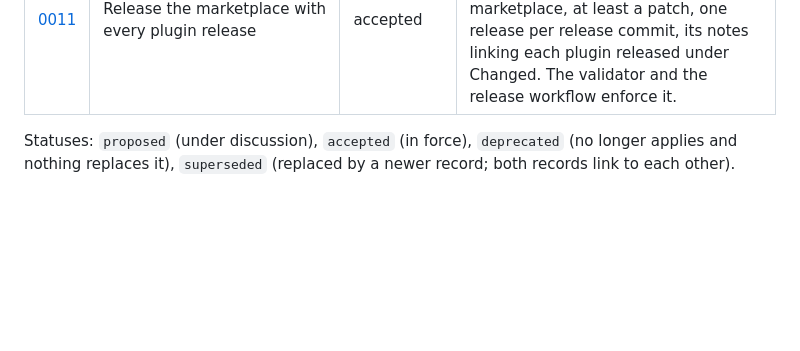
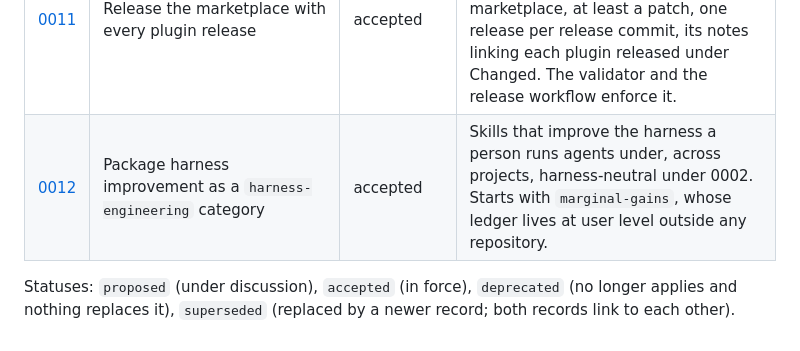
Before and after one commit to theultimate-dev/skills, a Markdown page: decisions/README.md, the part around the change. Rendered like a GitHub page; blank space fills up the shorter version.

```diff
--- a/decisions/README.md
+++ b/decisions/README.md
@@ -15,5 +15,6 @@ Short records of the decisions that shape this repository. Read this index first
 | [0009](0009-product-engineering-front-loaded-loop.md) | Front-load human decisions and give the agent PR-level autonomy in product-engineering | accepted | Supersedes 0007. Nine skills in one loop: interview, brainstorm, verification method and roadmap as human gates, then autonomous implementation, real verification, quick and five-lens review, PR slices categorized human or agent, and merge within a recorded autonomy contract. |
 | [0010](0010-independent-plugin-versions.md) | Version, log, and release each plugin on its own | superseded by [0011](0011-marketplace-release-with-every-plugin-release.md) | Supersedes 0005. Per-plugin SemVer, `skills/<category>/CHANGELOG.md`, `<plugin>--vX.Y.Z` tags and releases with that plugin's zips; the root changelog and `vX.Y.Z` tags version the marketplace; one workflow validates the manifest and publishes both. Imperative Conventional Commits. |
 | [0011](0011-marketplace-release-with-every-plugin-release.md) | Release the marketplace with every plugin release | accepted | Supersedes 0010 and keeps its per-plugin versions, changelogs and tags. Every plugin release also releases the marketplace, at least a patch, one release per release commit, its notes linking each plugin released under Changed. The validator and the release workflow enforce it. |
+| [0012](0012-harness-engineering-category.md) | Package harness improvement as a `harness-engineering` category | accepted | Skills that improve the harness a person runs agents under, across projects, harness-neutral under 0002. Starts with `marginal-gains`, whose ledger lives at user level outside any repository. |
 
 Statuses: `proposed` (under discussion), `accepted` (in force), `deprecated` (no longer applies and nothing replaces it), `superseded` (replaced by a newer record; both records link to each other).
```
Also changed, not shown: decisions/0012-harness-engineering-category.md (added, +30 -0 lines).
